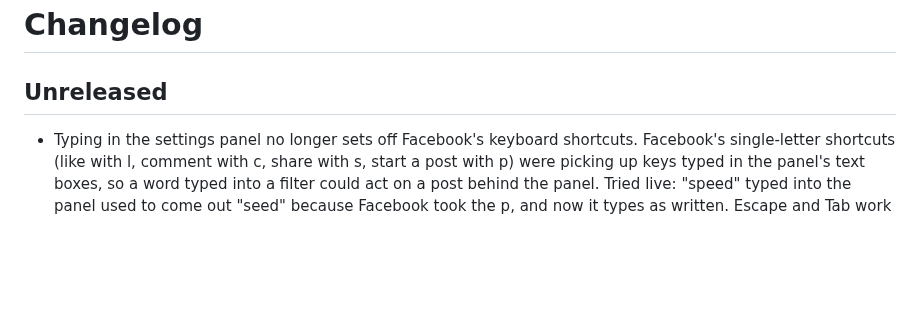
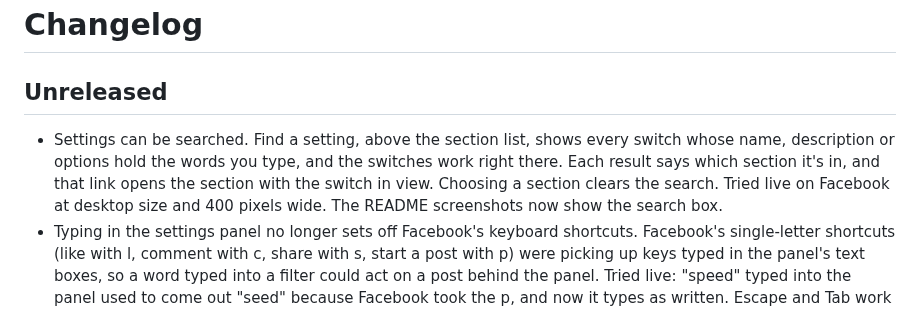
Before and after one commit to SysAdminDoc/HushFacebookWeb, a Markdown page: CHANGELOG.md, the part around the change. GitHub-like rendering; blank space fills up the shorter version.

```diff
--- a/CHANGELOG.md
+++ b/CHANGELOG.md
@@ -2,6 +2,7 @@
 
 ## Unreleased
 
+* Settings can be searched. Find a setting, above the section list, shows every switch whose name, description or options hold the words you type, and the switches work right there. Each result says which section it's in, and that link opens the section with the switch in view. Choosing a section clears the search. Tried live on Facebook at desktop size and 400 pixels wide. The README screenshots now show the search box.
 * Typing in the settings panel no longer sets off Facebook's keyboard shortcuts. Facebook's single-letter shortcuts (like with l, comment with c, share with s, start a post with p) were picking up keys typed in the panel's text boxes, so a word typed into a filter could act on a post behind the panel. Tried live: "speed" typed into the panel used to come out "seed" because Facebook took the p, and now it types as written. Escape and Tab work as before.
 * New Expand long posts switch, under News feed, off by default. Long posts and comments open in full as you scroll to them, so you don't have to click "See more" on each one. It finds the button by where it sits after the cut-off text, so it works in any language. Tried live: three long posts on Home opened in place as they came near, and the page stayed put.
 * New Hide Follow and Join buttons switch, under News feed, off by default. Posts from people, pages and groups you don't follow lose the "· Follow" or "· Join" after the name, so the header just says who wrote it. It goes by the button's label holding a name the post shows, so it works in any language. Tried live: three posts on Home had a Follow button and all three read as just the name.
```
Also changed, not shown: README.md (+2 -2 lines), assets/screenshots/panel-downloads.png, assets/screenshots/panel-feed.png, 5 other files.
